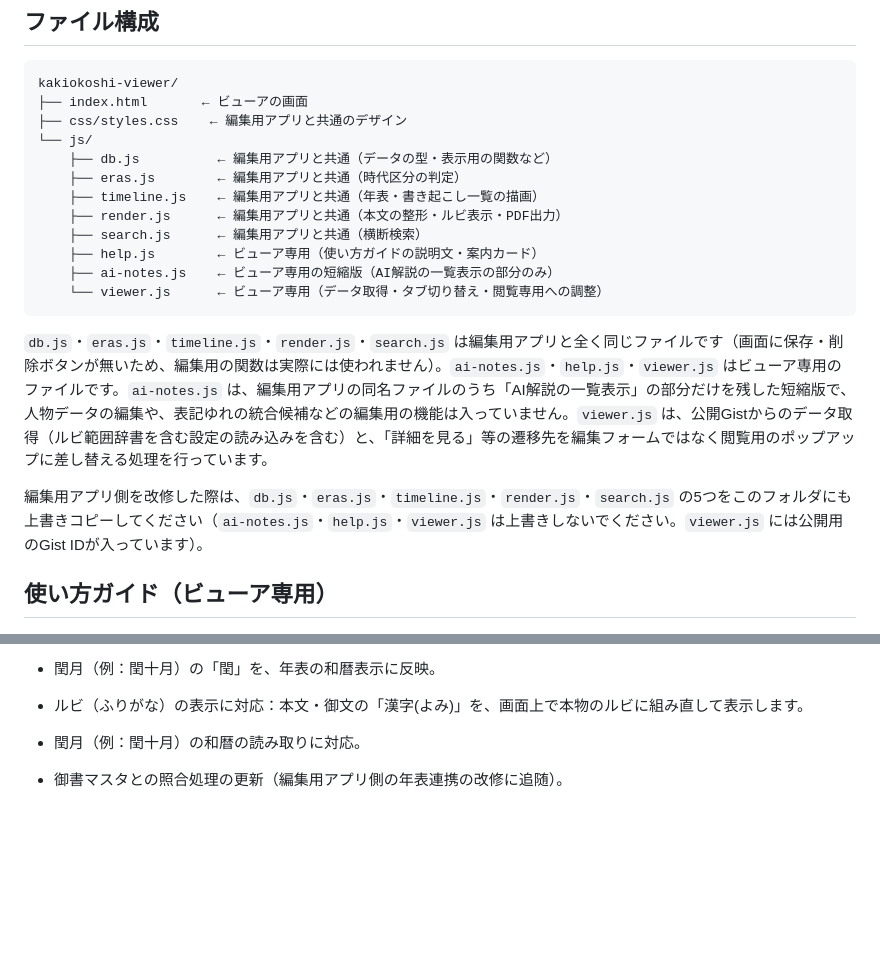
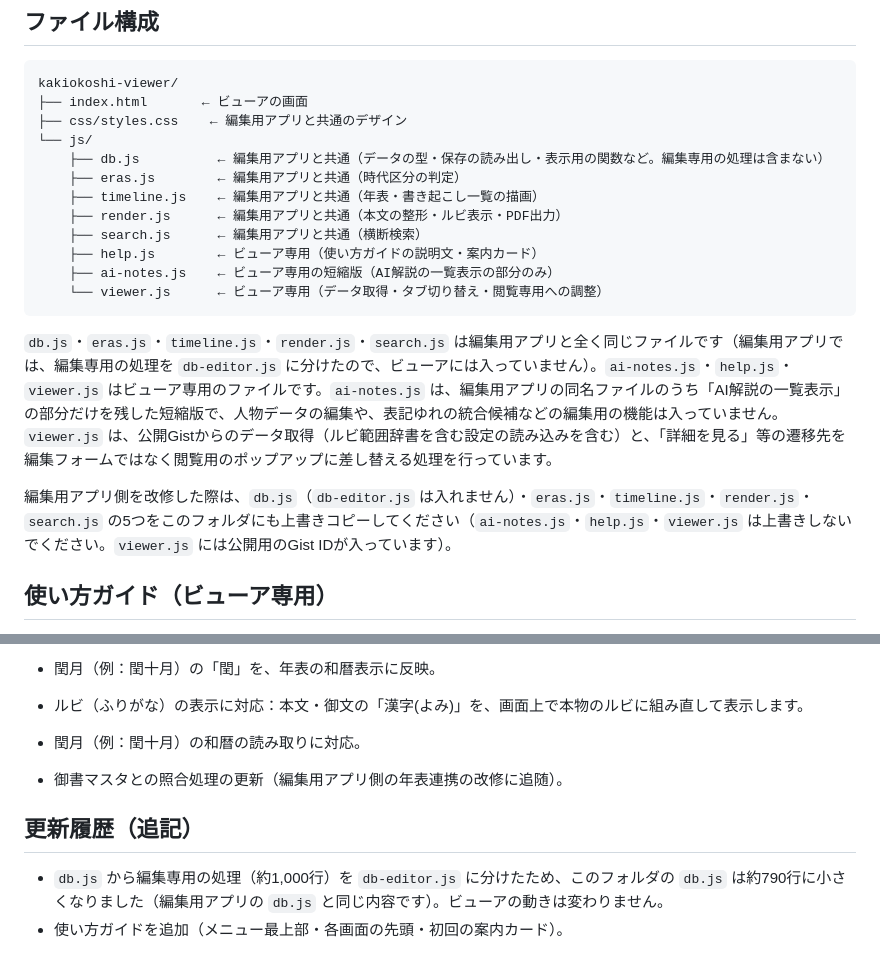
Before and after one commit to komatoy13/kakiokoshi-viewer, a Markdown page: README.md, 2 parts joined by grey strips. Rendered like a GitHub page; blank space fills up the shorter version.

````diff
--- a/README.md
+++ b/README.md
@@ -33,7 +33,7 @@ kakiokoshi-viewer/
 ├── index.html       ← ビューアの画面
 ├── css/styles.css    ← 編集用アプリと共通のデザイン
 └── js/
-    ├── db.js          ← 編集用アプリと共通（データの型・表示用の関数など）
+    ├── db.js          ← 編集用アプリと共通（データの型・保存の読み出し・表示用の関数など。編集専用の処理は含まない）
     ├── eras.js        ← 編集用アプリと共通（時代区分の判定）
     ├── timeline.js    ← 編集用アプリと共通（年表・書き起こし一覧の描画）
     ├── render.js      ← 編集用アプリと共通（本文の整形・ルビ表示・PDF出力）
@@ -43,9 +43,9 @@ kakiokoshi-viewer/
     └── viewer.js      ← ビューア専用（データ取得・タブ切り替え・閲覧専用への調整）
 ```
 
-`db.js`・`eras.js`・`timeline.js`・`render.js`・`search.js` は編集用アプリと全く同じファイルです（画面に保存・削除ボタンが無いため、編集用の関数は実際には使われません）。`ai-notes.js`・`help.js`・`viewer.js` はビューア専用のファイルです。`ai-notes.js` は、編集用アプリの同名ファイルのうち「AI解説の一覧表示」の部分だけを残した短縮版で、人物データの編集や、表記ゆれの統合候補などの編集用の機能は入っていません。`viewer.js` は、公開Gistからのデータ取得（ルビ範囲辞書を含む設定の読み込みを含む）と、「詳細を見る」等の遷移先を編集フォームではなく閲覧用のポップアップに差し替える処理を行っています。
+`db.js`・`eras.js`・`timeline.js`・`render.js`・`search.js` は編集用アプリと全く同じファイルです（編集用アプリでは、編集専用の処理を `db-editor.js` に分けたので、ビューアには入っていません）。`ai-notes.js`・`help.js`・`viewer.js` はビューア専用のファイルです。`ai-notes.js` は、編集用アプリの同名ファイルのうち「AI解説の一覧表示」の部分だけを残した短縮版で、人物データの編集や、表記ゆれの統合候補などの編集用の機能は入っていません。`viewer.js` は、公開Gistからのデータ取得（ルビ範囲辞書を含む設定の読み込みを含む）と、「詳細を見る」等の遷移先を編集フォームではなく閲覧用のポップアップに差し替える処理を行っています。
 
-編集用アプリ側を改修した際は、`db.js`・`eras.js`・`timeline.js`・`render.js`・`search.js` の5つをこのフォルダにも上書きコピーしてください（`ai-notes.js`・`help.js`・`viewer.js` は上書きしないでください。`viewer.js` には公開用のGist IDが入っています）。
+編集用アプリ側を改修した際は、`db.js`（`db-editor.js` は入れません）・`eras.js`・`timeline.js`・`render.js`・`search.js` の5つをこのフォルダにも上書きコピーしてください（`ai-notes.js`・`help.js`・`viewer.js` は上書きしないでください。`viewer.js` には公開用のGist IDが入っています）。
 
 ## 使い方ガイド（ビューア専用）
 
@@ -64,3 +64,9 @@ kakiokoshi-viewer/
 - ルビ（ふりがな）の表示に対応：本文・御文の「漢字(よみ)」を、画面上で本物のルビに組み直して表示します。
 - 閏月（例：閏十月）の和暦の読み取りに対応。
 - 御書マスタとの照合処理の更新（編集用アプリ側の年表連携の改修に追随）。
+
+
+## 更新履歴（追記）
+
+- `db.js` から編集専用の処理（約1,000行）を `db-editor.js` に分けたため、このフォルダの `db.js` は約790行に小さくなりました（編集用アプリの `db.js` と同じ内容です）。ビューアの動きは変わりません。
+- 使い方ガイドを追加（メニュー最上部・各画面の先頭・初回の案内カード）。
````
